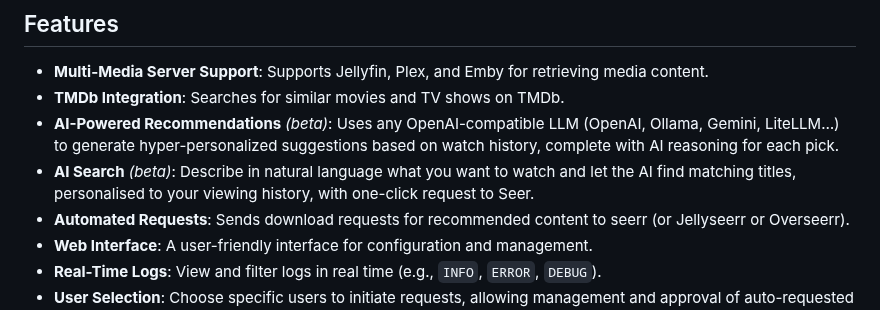
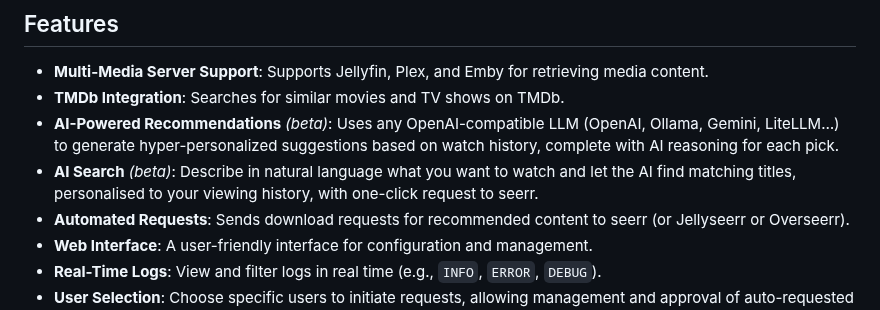
Before and after one commit to giuseppe99barchetta/SuggestArr, a Markdown page: README.md, the part around the change. Drawn GitHub-style.

Commit message:
Fix typo in AI Search feature description

```diff
--- a/README.md
+++ b/README.md
@@ -17,7 +17,7 @@ SuggestArr is a project designed to automate media content recommendations and d
 - **Multi-Media Server Support**: Supports Jellyfin, Plex, and Emby for retrieving media content.
 - **TMDb Integration**: Searches for similar movies and TV shows on TMDb.
 - **AI-Powered Recommendations** *(beta)*: Uses any OpenAI-compatible LLM (OpenAI, Ollama, Gemini, LiteLLM…) to generate hyper-personalized suggestions based on watch history, complete with AI reasoning for each pick.
-- **AI Search** *(beta)*: Describe in natural language what you want to watch and let the AI find matching titles, personalised to your viewing history, with one-click request to Seer.
+- **AI Search** *(beta)*: Describe in natural language what you want to watch and let the AI find matching titles, personalised to your viewing history, with one-click request to seerr.
 - **Automated Requests**: Sends download requests for recommended content to seerr (or Jellyseerr or Overseerr).
 - **Web Interface**: A user-friendly interface for configuration and management.
 - **Real-Time Logs**: View and filter logs in real time (e.g., `INFO`, `ERROR`, `DEBUG`).
```
